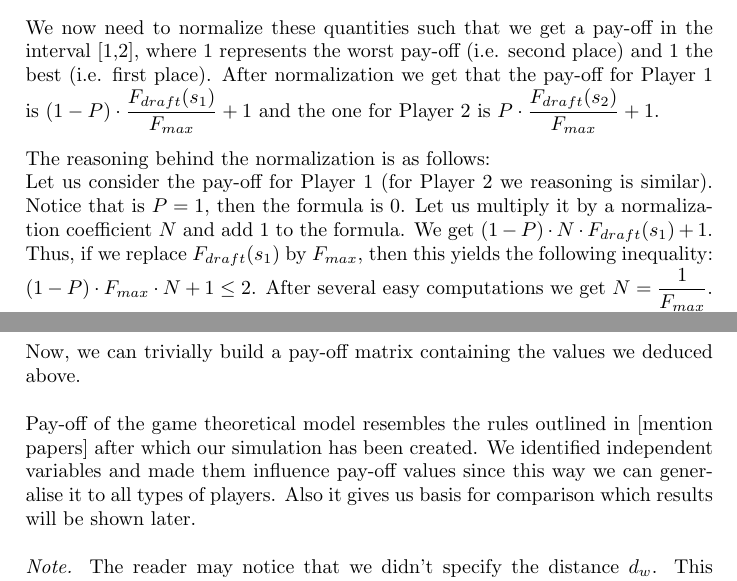
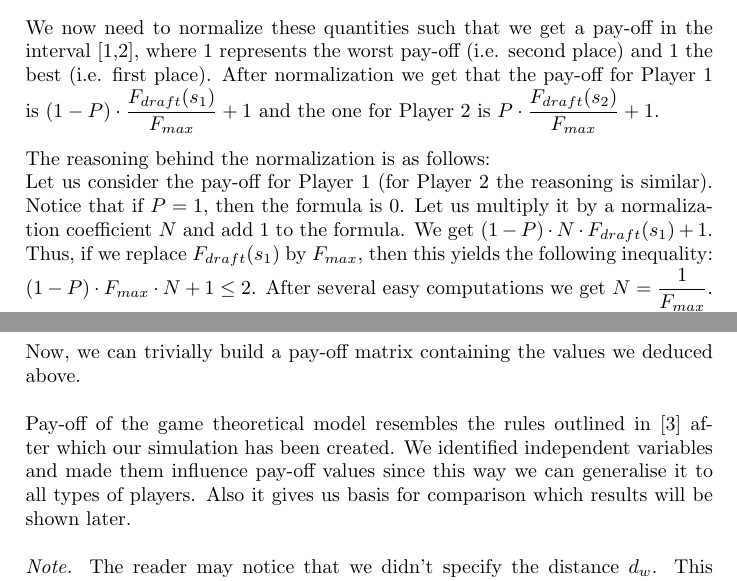
Before and after one commit to xdanx/le-cycling, a LaTeX thesis (report/report.tex): two parts of pages 20 and 22 of 28, joined at a grey line, cut so that both start at the same text. Compiled offline with pdfLaTeX.

Commit message:
more fixing

```diff
--- a/report/report.tex
+++ b/report/report.tex
@@ -552,7 +552,7 @@ The pay-off for Player 1 is $(1-P)\cdot F_{draft}(s_1)$ and $P \cdot F_{draft}(s
 We now need to normalize these quantities such that we get a pay-off in the interval [1,2], where 1 represents the worst pay-off (i.e. second place) and 1 the best (i.e. first place). After normalization we get that the pay-off for Player 1 is $(1-P)\cdot \dfrac{F_{draft}(s_1)}{F_{max}} + 1$ and the one for Player 2 is $P\cdot \dfrac{F_{draft}(s_2)}{F_{max}} + 1$.
 \\\\
 The reasoning behind the normalization is as follows:\\
-Let us consider the pay-off for Player 1 (for Player 2 we reasoning is similar). Notice that is $P=1$, then the formula is 0. Let us multiply it by a normalization coefficient $N$ and add 1 to the formula. We get $(1-P)\cdot N\cdot F_{draft}(s_1)  + 1$. Thus, if we replace $F_{draft}(s_1)$ by $F_{max}$, then this yields the following inequality: $(1-P)\cdot F_{max} \cdot N + 1\le 2$. After several easy computations we get $N = \dfrac{1}{F_{max}}$. Replacing it in the equation, we get the result. Note that the other inequality - $\ge 1$ - holds trivially.
+Let us consider the pay-off for Player 1 (for Player 2 the reasoning is similar). Notice that if $P=1$, then the formula is 0. Let us multiply it by a normalization coefficient $N$ and add 1 to the formula. We get $(1-P)\cdot N\cdot F_{draft}(s_1)  + 1$. Thus, if we replace $F_{draft}(s_1)$ by $F_{max}$, then this yields the following inequality: $(1-P)\cdot F_{max} \cdot N + 1\le 2$. After several easy computations we get $N = \dfrac{1}{F_{max}}$. Replacing it in the equation, we get the result. Note that the other inequality - $\ge 1$ - holds trivially.
 \\\\
 \textbf{Player 1 Cooperates, Player 2 Breaks-away}
 \\
@@ -589,7 +589,7 @@ Similar pay-off as in the case \textit{Player 1 Breaks-away, Player 2 Falls back
 In this case, we set both pay-offs to 1 (worst pay-off) because this strategy does not fully apply to our case.
 \\\\
 Now, we can trivially build a pay-off matrix containing the values we deduced above.\\\\
-Pay-off of the game theoretical model resembles the rules outlined in [mention papers] after which our simulation has been created. We identified independent variables and made them influence pay-off values since this way we can generalise it to all types of players. Also it gives us basis for comparison which results will be shown later.\\\\
+Pay-off of the game theoretical model resembles the rules outlined in \cite{AgentModel} after which our simulation has been created. We identified independent variables and made them influence pay-off values since this way we can generalise it to all types of players. Also it gives us basis for comparison which results will be shown later.\\\\
 \textit{Note.} The reader may notice that we didn't specify the distance $d_w$. This should be varied in the simulation such that we can see which distance between the players is the optimal one for choosing certain strategies.
 
 \subsection{Getting Caught}\label{subsec:getcaught}
```
Also changed, not shown: report/report.tex (2 more changed lines).
